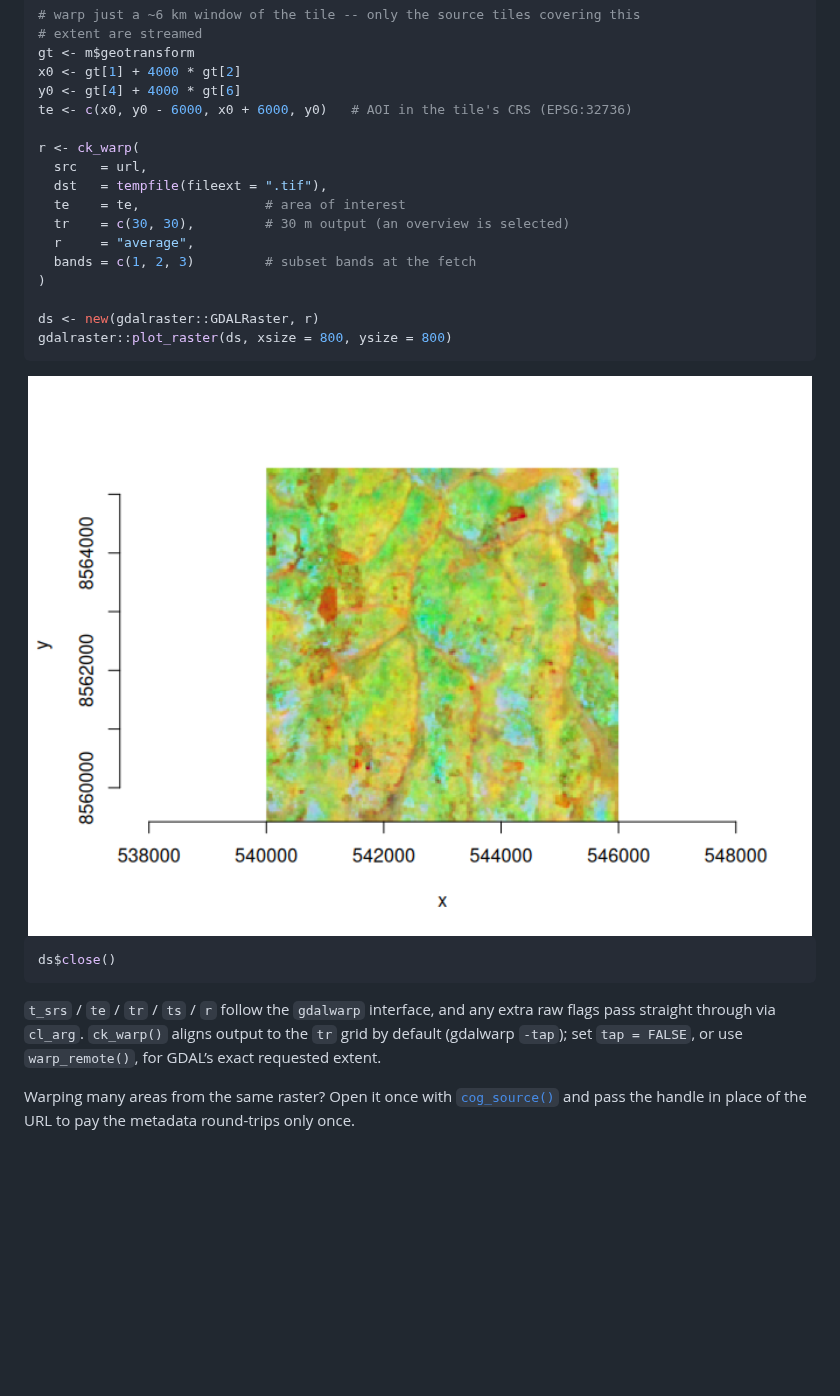
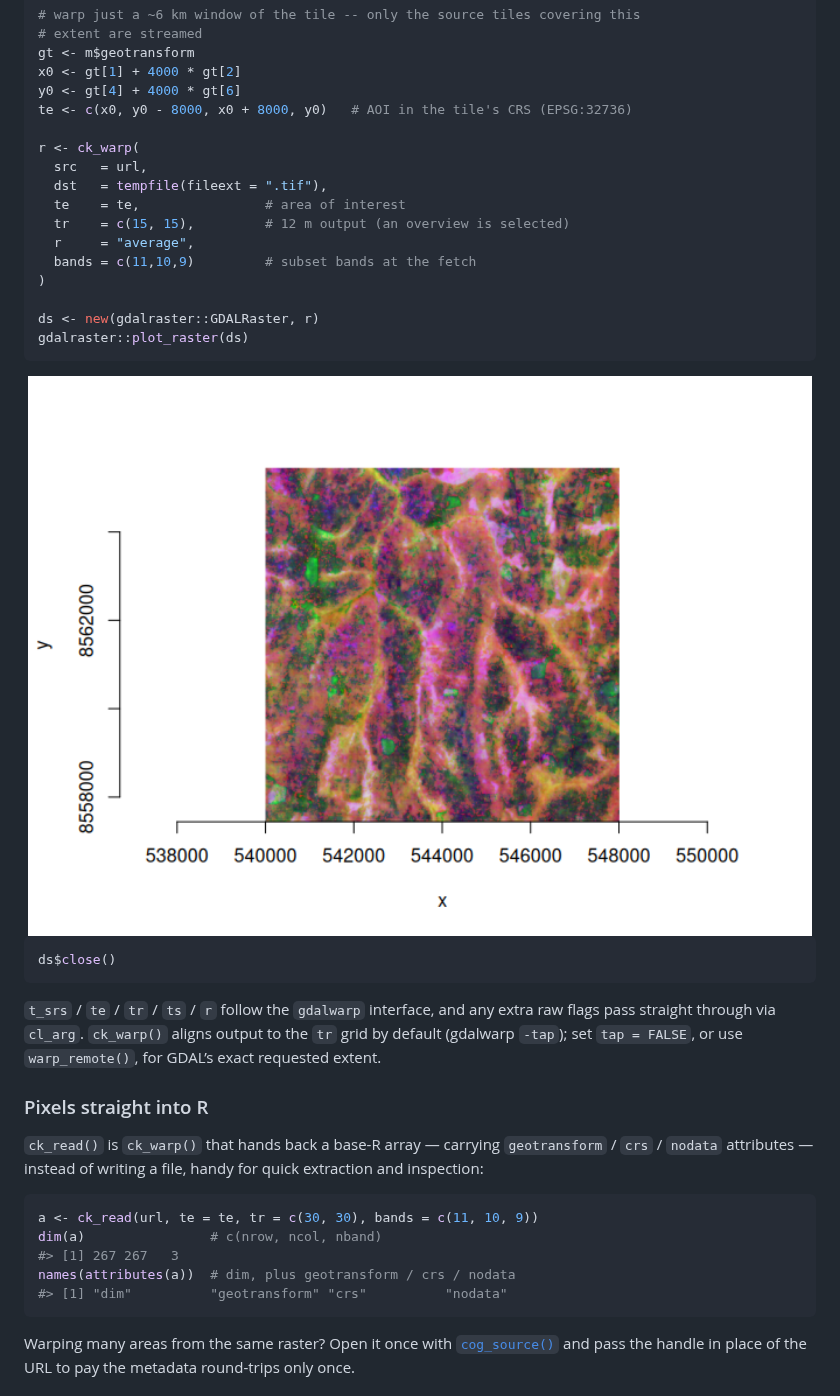
Before and after one commit to belian-earth/cptkirk, a Markdown page: README.md, the part around the change. GitHub-like rendering; pictures changed too: man/figures/README-unnamed-chunk-2-1.png; blank space fills up the shorter version.

Commit message:
Document ck_read in the README
Add a 'Pixels straight into R' section showing ck_read() returns a
self-describing array, and regenerate README.md.

````diff
--- a/README.md
+++ b/README.md
@@ -84,19 +84,19 @@ url <- paste0(
 gt <- m$geotransform
 x0 <- gt[1] + 4000 * gt[2]
 y0 <- gt[4] + 4000 * gt[6]
-te <- c(x0, y0 - 6000, x0 + 6000, y0)   # AOI in the tile's CRS (EPSG:32736)
+te <- c(x0, y0 - 8000, x0 + 8000, y0)   # AOI in the tile's CRS (EPSG:32736)
 
 r <- ck_warp(
   src   = url,
   dst   = tempfile(fileext = ".tif"),
   te    = te,                # area of interest
-  tr    = c(30, 30),         # 30 m output (an overview is selected)
+  tr    = c(15, 15),         # 12 m output (an overview is selected)
   r     = "average",
-  bands = c(1, 2, 3)         # subset bands at the fetch
+  bands = c(11,10,9)         # subset bands at the fetch
 )
 
 ds <- new(gdalraster::GDALRaster, r)
-gdalraster::plot_raster(ds, xsize = 800, ysize = 800)
+gdalraster::plot_raster(ds)
 ```
 
 <img src="man/figures/README-unnamed-chunk-2-1.png" alt="" width="100%" />
@@ -110,6 +110,20 @@ any extra raw flags pass straight through via `cl_arg`. `ck_warp()`
 aligns output to the `tr` grid by default (gdalwarp `-tap`); set
 `tap = FALSE`, or use `warp_remote()`, for GDAL’s exact requested
 extent.
+
+### Pixels straight into R
+
+`ck_read()` is `ck_warp()` that hands back a base-R array — carrying
+`geotransform` / `crs` / `nodata` attributes — instead of writing a
+file, handy for quick extraction and inspection:
+
+``` r
+a <- ck_read(url, te = te, tr = c(30, 30), bands = c(11, 10, 9))
+dim(a)                # c(nrow, ncol, nband)
+#> [1] 267 267   3
+names(attributes(a))  # dim, plus geotransform / crs / nodata
+#> [1] "dim"          "geotransform" "crs"          "nodata"
+```
 
 Warping many areas from the same raster? Open it once with
 [`cog_source()`](https://belian-earth.github.io/cptkirk/reference/cog_source.html)
````
Also changed, not shown: 1 other file.
